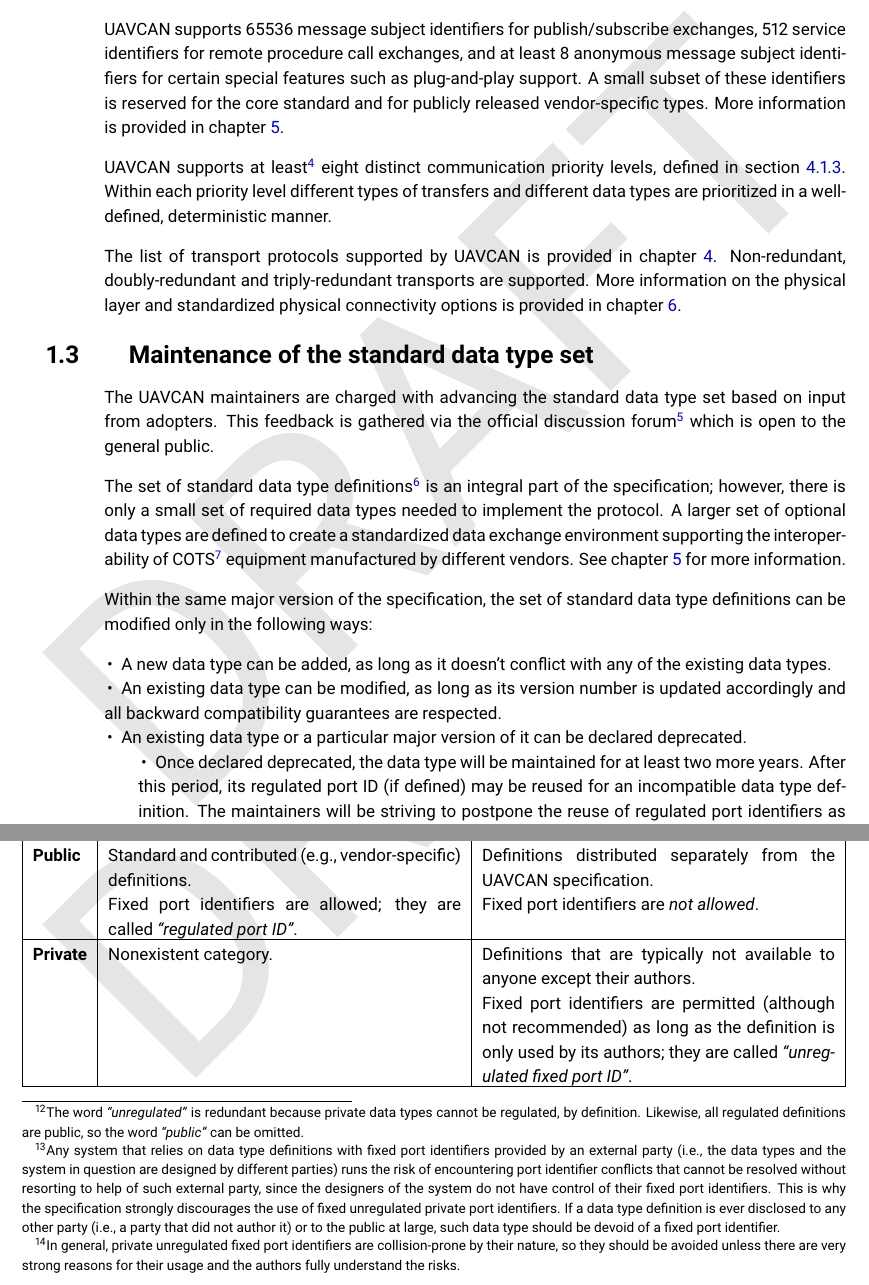
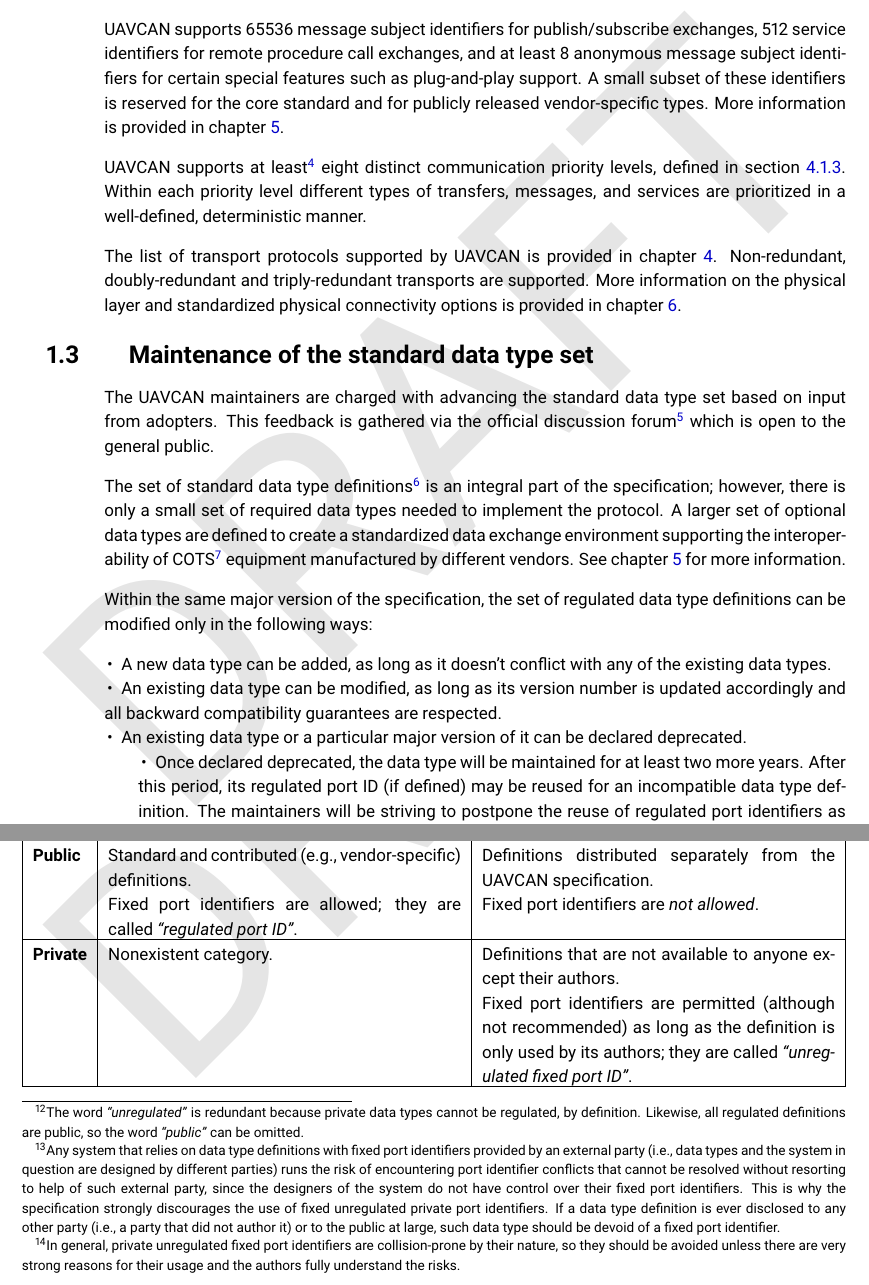
Before and after one commit to OpenCyphal/specification, a LaTeX thesis (specification/UAVCAN_Specification.tex, which reads specification/basic_concepts/basic_concepts.tex, specification/introduction/introduction.tex): two parts of pages 6 and 9 of 66, joined at a grey line, cut so that both start at the same text. Compiled offline with pdfLaTeX.

Commit message:
Minor corrections

```diff
--- a/specification/basic_concepts/basic_concepts.tex
+++ b/specification/basic_concepts/basic_concepts.tex
@@ -88,9 +88,9 @@ Fixed port identifiers can be used only with regulated data type definitions or
 Fixed port identifiers must not be used with public unregulated data types,
 since that is likely to cause unresolvable port identifier collisions\footnote{
     Any system that relies on data type definitions with fixed port identifiers provided by
-    an external party (i.e., the data types and the system in question are designed by different parties)
+    an external party (i.e., data types and the system in question are designed by different parties)
     runs the risk of encountering port identifier conflicts that cannot be resolved without resorting to help
-    of such external party, since the designers of the system do not have control of their fixed port identifiers.
+    of such external party, since the designers of the system do not have control over their fixed port identifiers.
     This is why the specification strongly discourages the use of fixed unregulated private port identifiers.
     If a data type definition is ever disclosed to any other party (i.e., a party that did not author it)
     or to the public at large, such data type should be devoid of a fixed port identifier.
@@ -116,7 +116,7 @@ systems\footnote{
     &
     Nonexistent category.
     &
-    Definitions that are typically not available to anyone except their authors.\newline
+    Definitions that are not available to anyone except their authors.\newline
     Fixed port identifiers are permitted (although not recommended) as long as the definition is only used by
     its authors; they are called \emph{``unregulated fixed port ID''}.
     \\
--- a/specification/introduction/introduction.tex
+++ b/specification/introduction/introduction.tex
@@ -73,7 +73,7 @@ More information is provided in chapter \ref{sec:application_layer}.
 
 UAVCAN supports at least\footnote{Depending on the transport protocol.} eight distinct communication priority levels,
 defined in section \ref{sec:transfer_prioritization}.
-Within each priority level different types of transfers and different data types are
+Within each priority level different types of transfers, messages, and services are
 prioritized in a well-defined, deterministic manner.
 
 The list of transport protocols supported by UAVCAN is provided in chapter \ref{sec:transport_layer}.
@@ -97,7 +97,7 @@ equipment manufactured by different vendors.
 See chapter \ref{sec:application_layer} for more information.
 
 Within the same major version of the specification,
-the set of standard data type definitions can be modified only in the following ways:
+the set of regulated data type definitions can be modified only in the following ways:
 
 \begin{itemize}
     \item A new data type can be added, as long as it doesn't conflict with any of the existing data types.
```
